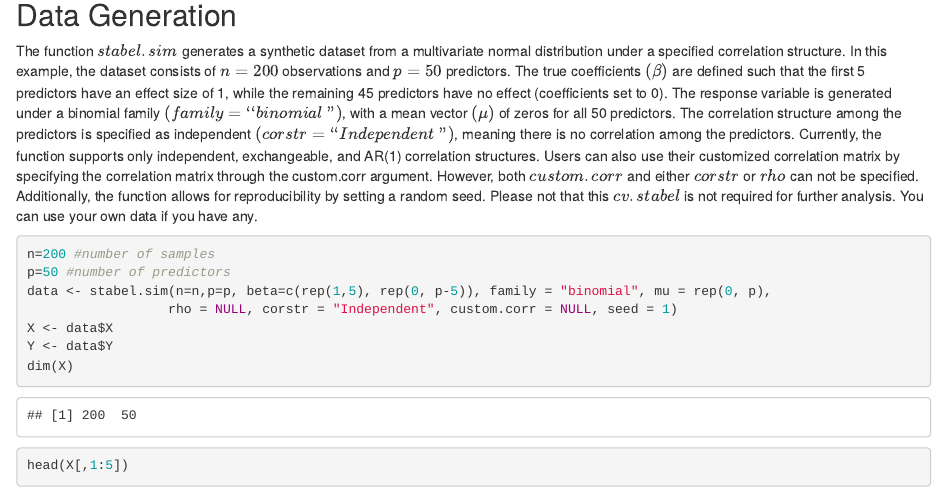
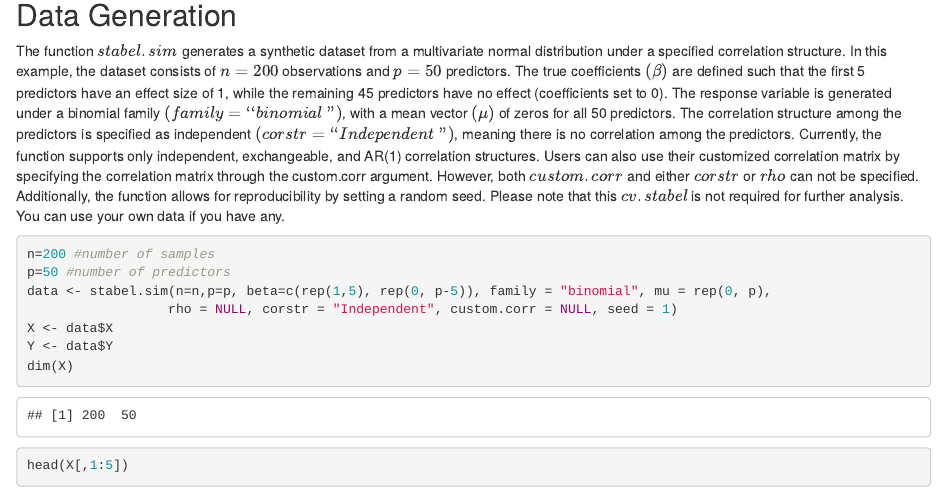
Before and after one commit to apustat/stabel, an R Markdown document (vignettes/vignettes_for_stabel.Rmd): the page in a window 1100 px wide, from 450 px down. Rendered offline with R 4.5, knitr and Pandoc, with nearby package versions; some code elsewhere in the file could not run offline.

Commit message:
vignettes_for_stabel.Rmd

````diff
--- a/vignettes/vignettes_for_stabel.Rmd
+++ b/vignettes/vignettes_for_stabel.Rmd
@@ -24,7 +24,7 @@ In this document, we introduce STABEL, a variable selection and prediction appro
 
 ## Data Generation
 
-The function $stabel.sim$ generates a synthetic dataset from a multivariate normal distribution under a specified correlation structure. In this example, the dataset consists of $n=200$ observations and $p=50$ predictors. The true coefficients $(β)$ are defined such that the first 5 predictors have an effect size of 1, while the remaining 45 predictors have no effect (coefficients set to 0). The response variable is generated under a binomial family $(family=``binomial")$, with a mean vector $(\mu)$ of zeros for all 50 predictors. The correlation structure among the predictors is specified as independent $(corstr=``Independent")$, meaning there is no correlation among the predictors. Currently, the function supports only independent, exchangeable, and AR(1) correlation structures. Users can also use their customized correlation matrix by specifying the correlation matrix through the custom.corr argument. However, both $custom.corr$ and either $corstr$ or $rho$ can not be specified. Additionally, the function allows for reproducibility by setting a random seed. Please not that this $cv.stabel$ is not required for further analysis. You can use your own data if you have any.
+The function $stabel.sim$ generates a synthetic dataset from a multivariate normal distribution under a specified correlation structure. In this example, the dataset consists of $n=200$ observations and $p=50$ predictors. The true coefficients $(β)$ are defined such that the first 5 predictors have an effect size of 1, while the remaining 45 predictors have no effect (coefficients set to 0). The response variable is generated under a binomial family $(family=``binomial")$, with a mean vector $(\mu)$ of zeros for all 50 predictors. The correlation structure among the predictors is specified as independent $(corstr=``Independent")$, meaning there is no correlation among the predictors. Currently, the function supports only independent, exchangeable, and AR(1) correlation structures. Users can also use their customized correlation matrix by specifying the correlation matrix through the custom.corr argument. However, both $custom.corr$ and either $corstr$ or $rho$ can not be specified. Additionally, the function allows for reproducibility by setting a random seed. Please note that this $cv.stabel$ is not required for further analysis. You can use your own data if you have any.
 
 ```{r, echo=TRUE, warning=FALSE, message=FALSE}
 n=200 #number of samples
````
